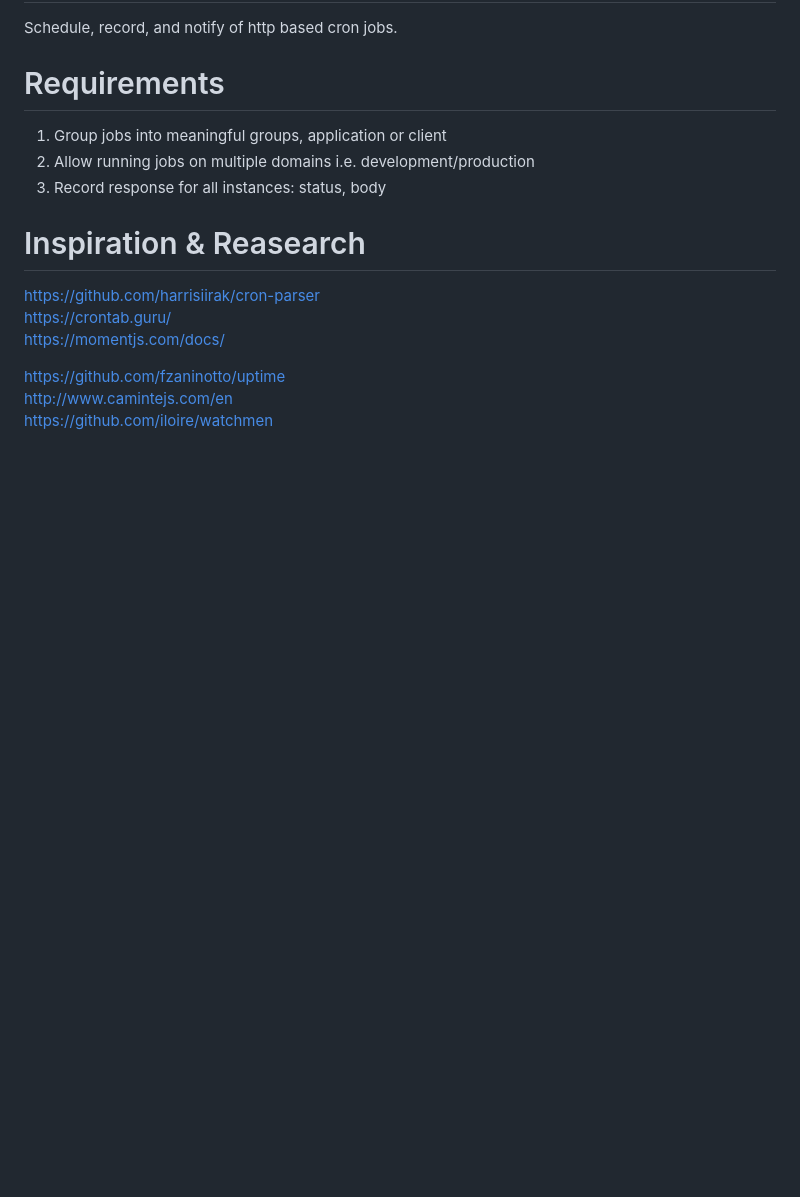
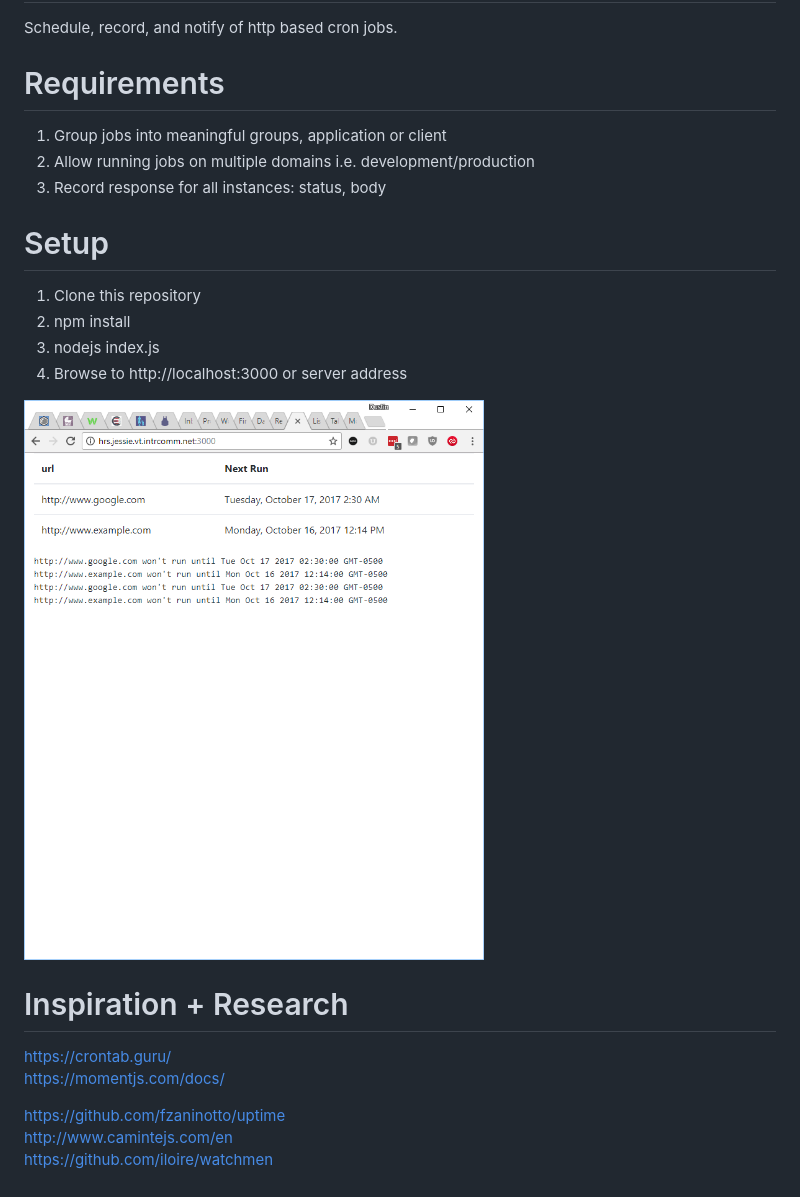
Before and after one commit to dustinb/hrs, a Markdown page: README.md, the part around the change. Drawn GitHub-style; pictures changed too: hrs.png (added); blank space fills up the shorter version.

Commit message:
Add browser page.  Setup socket.io for communication.  Setup instructions

```diff
--- a/README.md
+++ b/README.md
@@ -8,10 +8,16 @@ Schedule, record, and notify of http based cron jobs.
 2. Allow running jobs on multiple domains i.e. development/production
 3. Record response for all instances: status, body
 
+# Setup
 
-# Inspiration & Reasearch
+1. Clone this repository
+2. npm install
+3. nodejs index.js
+4. Browse to http://localhost:3000 or server address
 
-https://github.com/harrisiirak/cron-parser \
+![](hrs.png)
+
+# Inspiration + Research
 https://crontab.guru/ \
 https://momentjs.com/docs/
 
```
Also changed, not shown: 3 other files.
